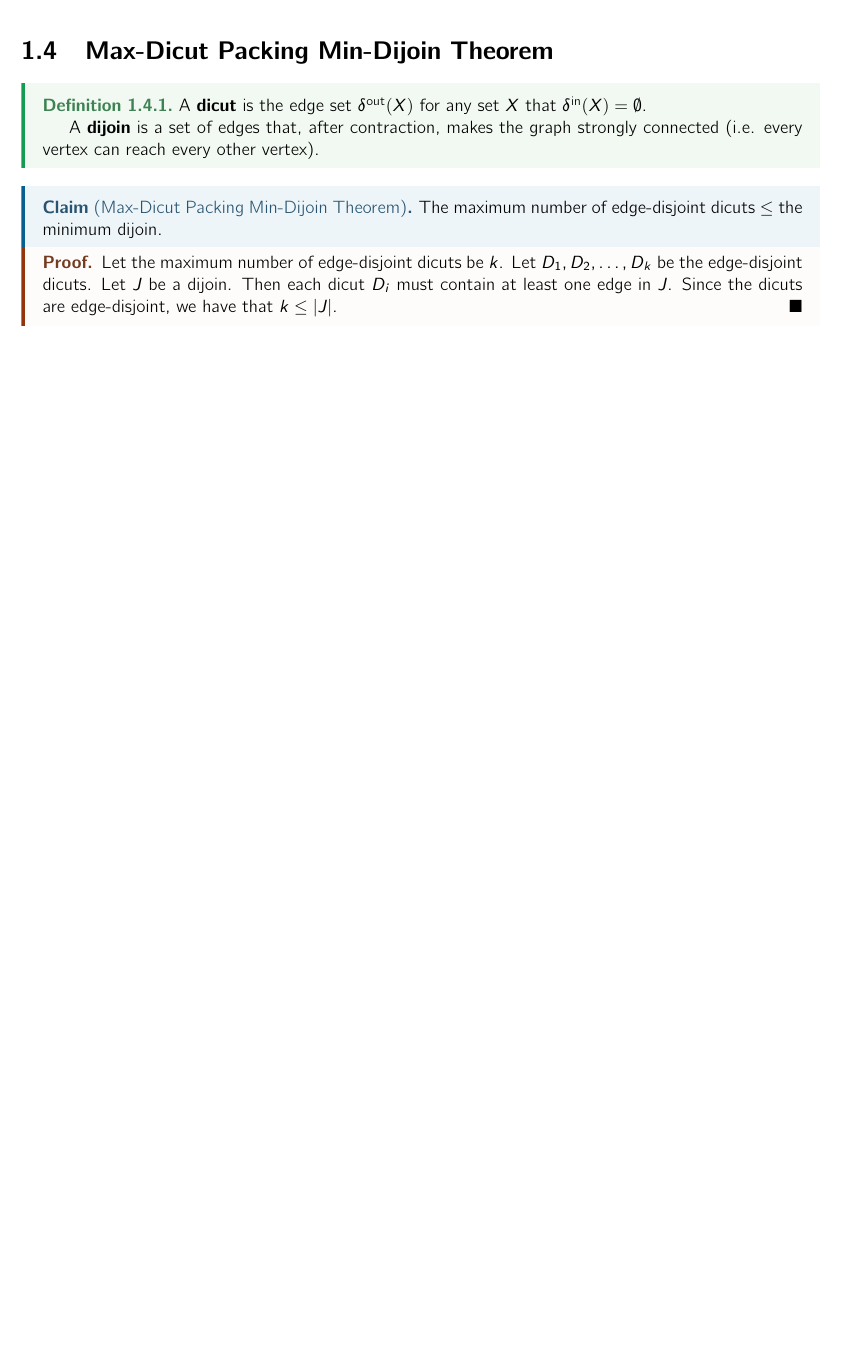
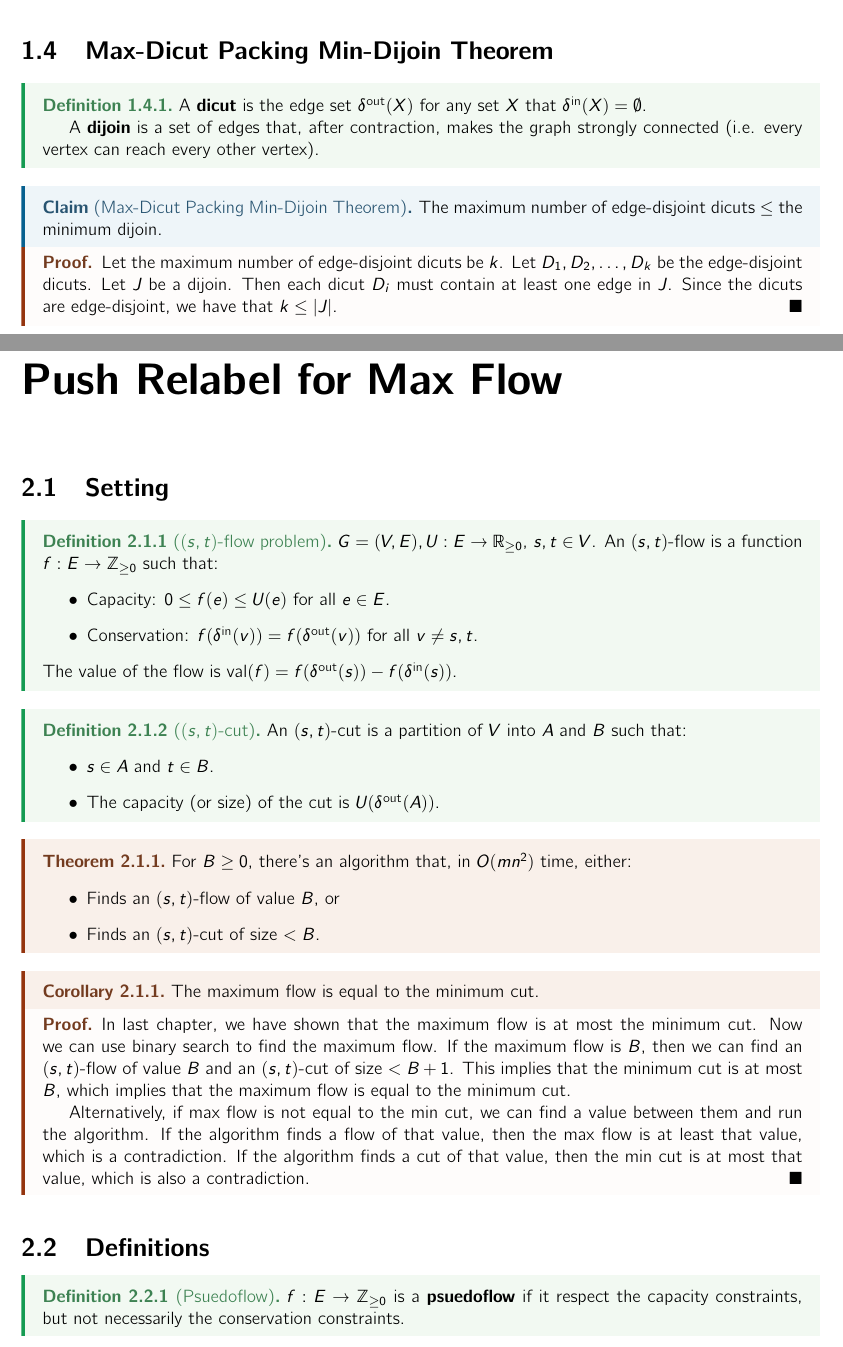
Before and after one commit to mQzLjP/CSE598-GraphAlgorithms, a LaTeX thesis (note/src/main.tex, which reads note/src/lectures/02.tex): part of page 6 of 9 before the commit and two parts of pages 6 and 7 of 11 after it, the two joined at a grey line, cut so that both start at the same text, the shorter picture padded with empty space. Compiled offline with pdfLaTeX.

Commit message:
feat: 02 wip

```diff
--- /dev/null
+++ b/note/src/lectures/02.tex
@@ -0,0 +1,44 @@
+\chapter{Push Relabel for Max Flow}
+
+\section{Setting}
+
+\begin{definition}[$(s,t)$-flow problem]
+  $G = (V,E), U: E \to \mathbb{R}_{\geq 0}$, $s,t \in V$.
+  An $(s,t)$-flow is a function $f: E \to \mathbb{Z}_{\geq 0}$ such that:
+  \begin{itemize}
+    \item Capacity: $0\leq f(e) \leq U(e)$ for all $e \in E$.
+    \item Conservation: $f(\delta^{\text{in}}(v)) = f(\delta^{\text{out}}(v))$ for all $v \neq s,t$.
+    \end{itemize}
+    The value of the flow is $\text{val}(f) = f(\delta^{\text{out}}(s)) - f(\delta^{\text{in}}(s))$.
+\end{definition}
+
+\begin{definition}[$(s,t)$-cut]
+  An $(s,t)$-cut is a partition of $V$ into $A$ and $B$ such that:
+  \begin{itemize}
+    \item $s \in A$ and $t \in B$.
+    \item The capacity (or size) of the cut is $U(\delta^{\text{out}}(A))$.
+  \end{itemize}
+\end{definition}
+
+\begin{theorem}
+  For $B\geq 0$, there's an algorithm that, in $O(mn^2)$ time, either:
+  \begin{itemize}
+    \item Finds an $(s,t)$-flow of value $B$, or
+    \item Finds an $(s,t)$-cut of size $<B$.
+  \end{itemize}
+\end{theorem}
+
+\begin{corollary}
+  The maximum flow is equal to the minimum cut.
+\end{corollary}
+\begin{proof}
+  In last chapter, we have shown that the maximum flow is at most the minimum cut. Now we can use binary search to find the maximum flow. If the maximum flow is $B$, then we can find an $(s,t)$-flow of value $B$ and an $(s,t)$-cut of size $<B+1$. This implies that the minimum cut is at most $B$, which implies that the maximum flow is equal to the minimum cut.
+
+  Alternatively, if max flow is not equal to the min cut, we can find a value between them and run the algorithm. If the algorithm finds a flow of that value, then the max flow is at least that value, which is a contradiction. If the algorithm finds a cut of that value, then the min cut is at most that value, which is also a contradiction.
+\end{proof}
+
+\section{Definitions}
+
+\begin{definition}[Psuedoflow]
+  $f: E \to \mathbb{Z}_{\geq 0}$ is a \textbf{psuedoflow} if it respect the capacity constraints, but not necessarily the conservation constraints.
+\end{definition}
```
Also changed, not shown: note/src/main.tex (+1 -0 lines), note/src/lectures/02.tex (11 more changed lines).
